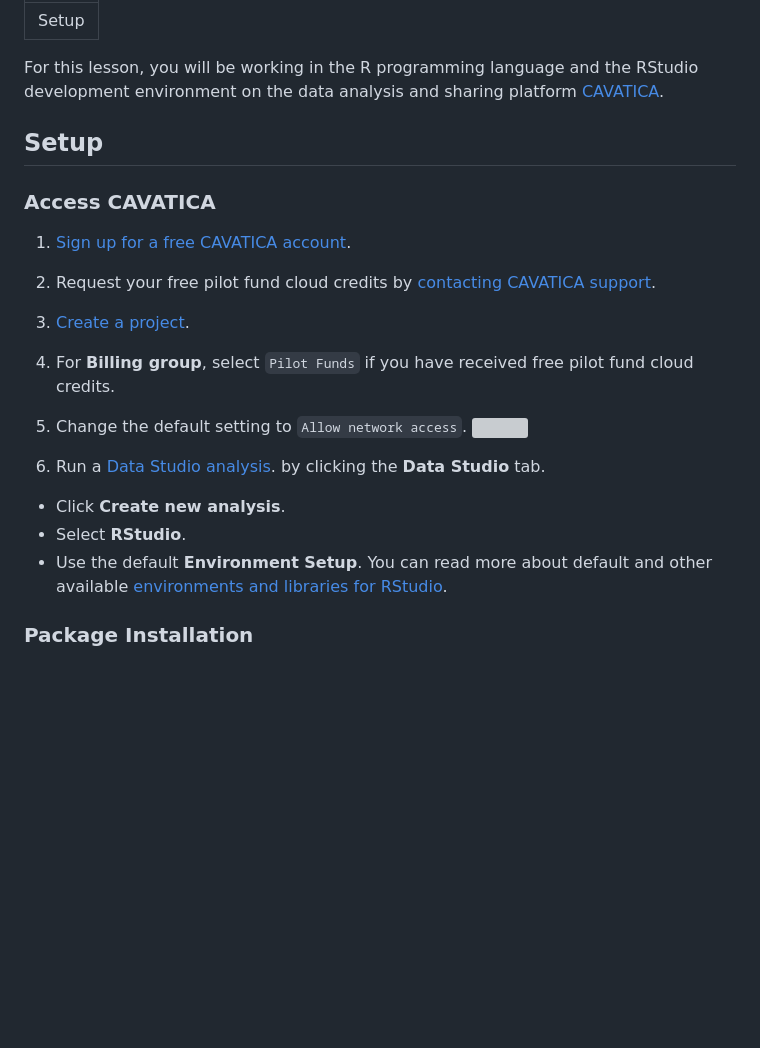
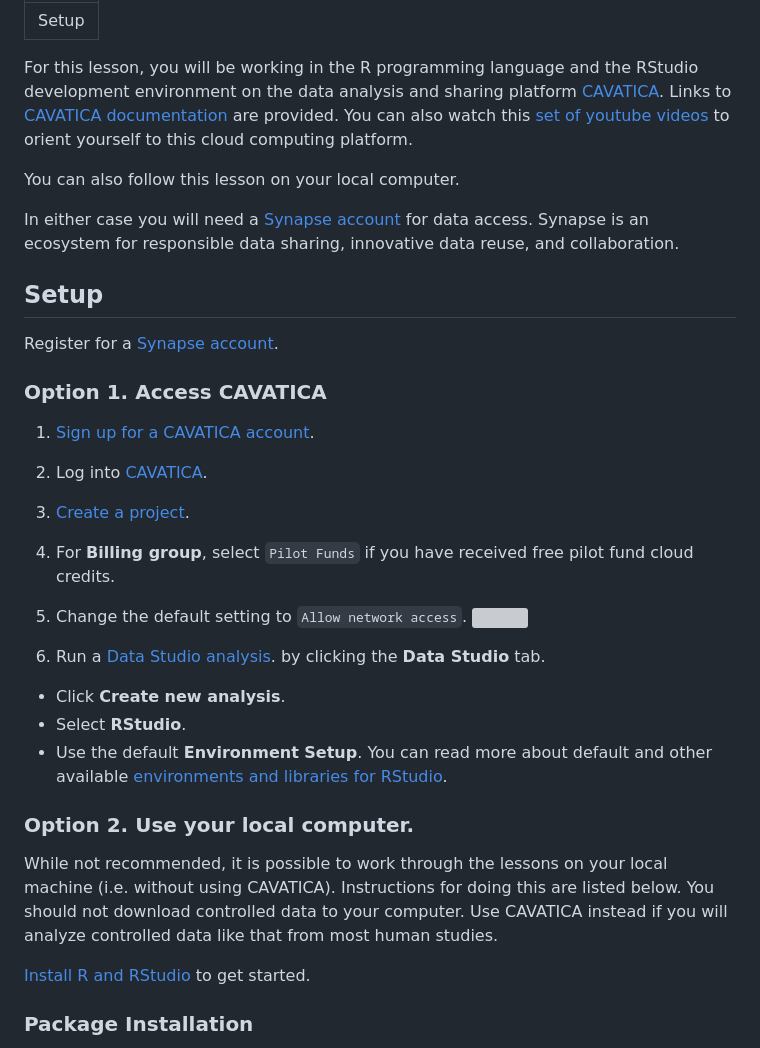
Before and after one commit to asliuyar/translational-omics-AD, a Markdown page: learners/setup.md, the part around the change. Drawn GitHub-style; blank space fills up the shorter version; grey boxes are pictures that could not be loaded.

```diff
--- a/learners/setup.md
+++ b/learners/setup.md
@@ -4,16 +4,23 @@ title: Setup
 
 For this lesson, you will be working in the R programming language and the
 RStudio development environment on the data analysis and sharing platform
-[CAVATICA](https://www.cavatica.org/).
+[CAVATICA](https://www.cavatica.org/). Links to [CAVATICA documentation](https://docs.cavatica.org/) are provided.
+You can also watch this [set of youtube videos](https://platform-support.velsera.com/hc/en-us/articles/30173756363537-Cavatica-Onboarding-Videos) to orient yourself to this cloud computing platform.
+
+You can also follow this lesson on your local computer.
+
+In either case you will need a [Synapse account](https://www.synapse.org/) for data access. Synapse is an ecosystem for responsible data sharing, innovative data reuse, and collaboration.
+
 
 ## Setup
 
-### Access CAVATICA
+Register for a [Synapse account](https://www.synapse.org/).
 
-1. [Sign up for a free CAVATICA account](https://docs.cavatica.org/docs/sign-up-for-cavatica).
+### Option 1. Access CAVATICA
 
-1. Request your free pilot fund cloud credits by
-[contacting CAVATICA support](https://docs.cavatica.org/docs/getting-started).
+1. [Sign up for a CAVATICA account](https://docs.cavatica.org/docs/sign-up-for-cavatica).
+
+1. Log into [CAVATICA](https://pgc-accounts.sbgenomics.com/auth/login).
 
 1. [Create a project](https://docs.cavatica.org/docs/quickstart#create-a-project).
 
@@ -31,6 +38,11 @@ by clicking the **Data Studio** tab.
   - Use the default **Environment Setup**. You can read more about default and
   other available
   [environments and libraries for RStudio](https://docs.cavatica.org/docs/about-libraries-in-a-data-cruncher-analysis#rstudio).
+
+### Option 2. Use your local computer.
+While not recommended, it is possible to work through the lessons on your local machine (i.e. without using CAVATICA). Instructions for doing this are listed below. You should not download controlled data to your computer. Use CAVATICA instead if you will analyze controlled data like that from most human studies.
+
+[Install R and RStudio](https://carpentries.github.io/workshop-template/#r-1) to get started.
 
 
 ### Package Installation
```
